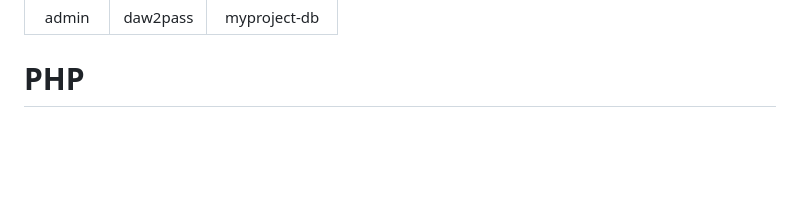
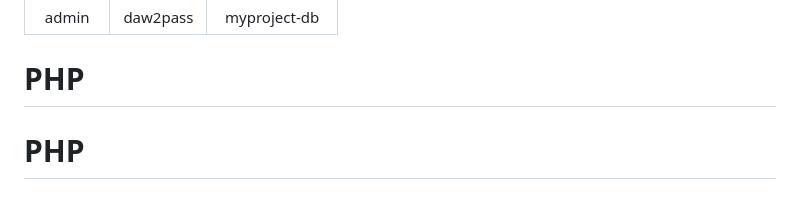
Before and after one commit to diegorodriguezalonso13-cpu/PHP, a Markdown page: README.md, the part around the change. Drawn GitHub-style; blank space fills up the shorter version.

```diff
--- a/README.md
+++ b/README.md
@@ -147,3 +147,4 @@ Las credenciales por defecto para la conexión son:
 |:---:|:---:|:---:|
 | admin | daw2pass | myproject-db |
 # PHP
+# PHP
```
